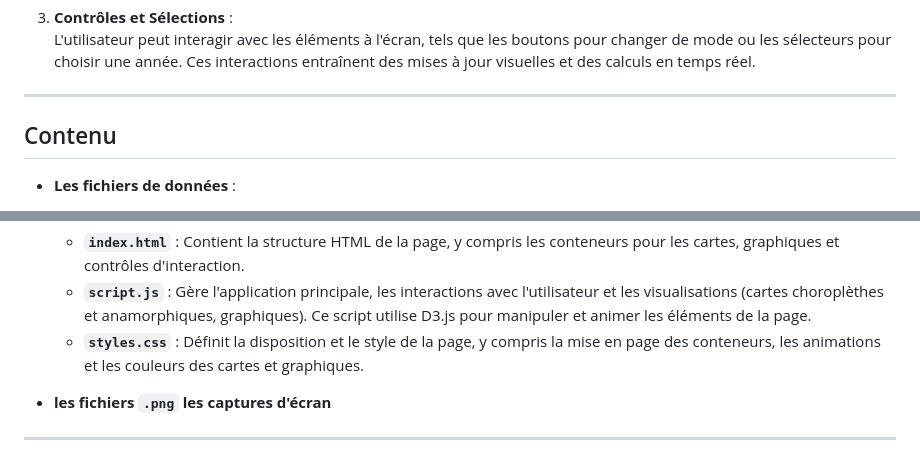
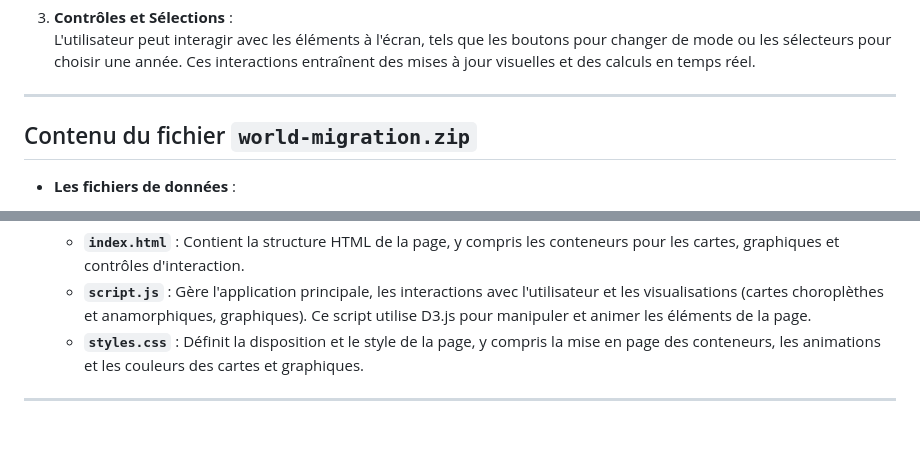
Before and after one commit to PiHau/world-migration, a Markdown page: README.md, 2 parts joined by grey strips. Drawn GitHub-style; blank space fills up the shorter version.

```diff
--- a/README.md
+++ b/README.md
@@ -82,7 +82,7 @@ Le projet utilise **D3.js** pour plusieurs aspects :
 
 ---
 
-## Contenu
+## Contenu du fichier `world-migration.zip`
 
 - **Les fichiers de données** :
   - `world.geojson` : Données géographiques pour la carte du monde.
@@ -95,8 +95,4 @@ Le projet utilise **D3.js** pour plusieurs aspects :
   - **`script.js`** : Gère l'application principale, les interactions avec l'utilisateur et les visualisations (cartes choroplèthes et anamorphiques, graphiques). Ce script utilise D3.js pour manipuler et animer les éléments de la page.
   - **`styles.css`** : Définit la disposition et le style de la page, y compris la mise en page des conteneurs, les animations et les couleurs des cartes et graphiques.
 
-- **les fichiers `.png` les captures d'écran**
-
-
-
 ---
```
